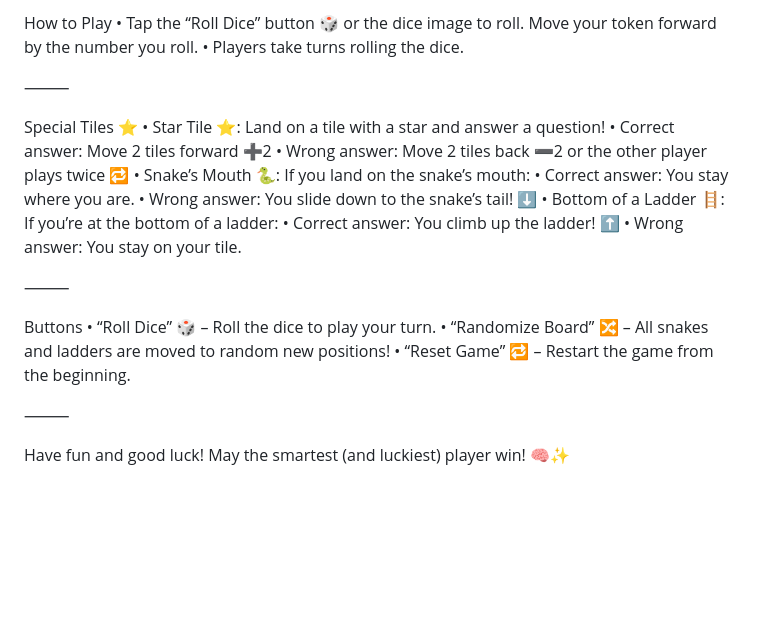
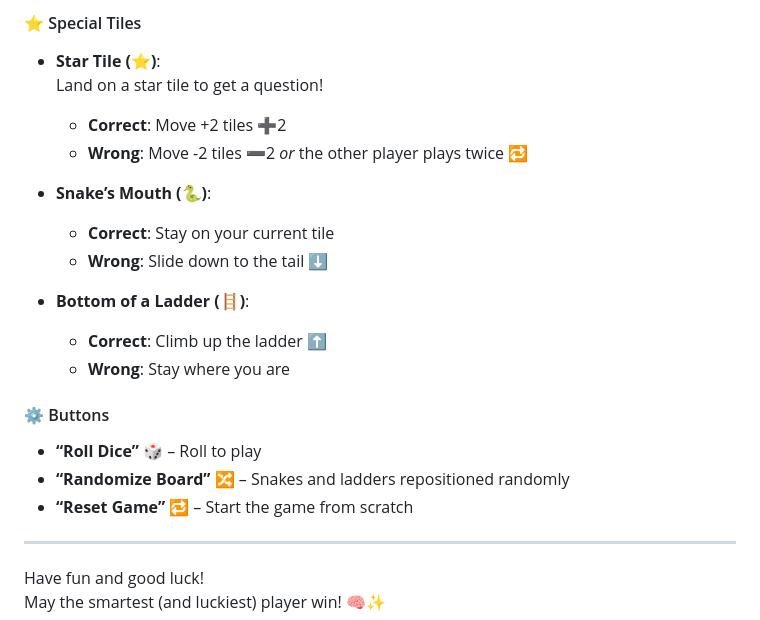
Before and after one commit to antwnhcalxx/snl-edu, a Markdown page: README.md, the part around the change printed below. Rendered like a GitHub page; blank space fills up the shorter version.

```diff
--- a/README.md
+++ b/README.md
@@ -67,32 +74,24 @@ Be the first player to reach tile 100 🏁 to win!
 
-How to Play
-	•	Tap the “Roll Dice” button 🎲 or the dice image to roll. Move your token forward by the number you roll.
-	•	Players take turns rolling the dice.
+#### ⭐ Special Tiles
+- **Star Tile (⭐)**:
+  Land on a star tile to get a question!
+  - **Correct**: Move +2 tiles ➕2
+  - **Wrong**: Move -2 tiles ➖2 *or* the other player plays twice 🔁
 
-⸻
+- **Snake’s Mouth (🐍)**:
+  - **Correct**: Stay on your current tile
+  - **Wrong**: Slide down to the tail ⬇️
 
-Special Tiles ⭐
-	•	Star Tile ⭐:
-Land on a tile with a star and answer a question!
-	•	Correct answer: Move 2 tiles forward ➕2
-	•	Wrong answer: Move 2 tiles back ➖2 or the other player plays twice 🔁
-	•	Snake’s Mouth 🐍:
-If you land on the snake’s mouth:
-	•	Correct answer: You stay where you are.
-	•	Wrong answer: You slide down to the snake’s tail! ⬇️
-	•	Bottom of a Ladder 🪜:
-If you’re at the bottom of a ladder:
-	•	Correct answer: You climb up the ladder! ⬆️
-	•	Wrong answer: You stay on your tile.
+- **Bottom of a Ladder (🪜)**:
+  - **Correct**: Climb up the ladder ⬆️
+  - **Wrong**: Stay where you are
 
-⸻
+#### ⚙️ Buttons
+- **“Roll Dice”** 🎲 – Roll to play
+- **“Randomize Board”** 🔀 – Snakes and ladders repositioned randomly
+- **“Reset Game”** 🔁 – Start the game from scratch
 
-Buttons
-	•	“Roll Dice” 🎲 – Roll the dice to play your turn.
-	•	“Randomize Board” 🔀 – All snakes and ladders are moved to random new positions!
-	•	“Reset Game” 🔁 – Restart the game from the beginning.
-
-⸻
+---
 
 Have fun and good luck!
 May the smartest (and luckiest) player win! 🧠✨
```
Also changed, not shown: other parts of README.md (+51 -44 lines).
